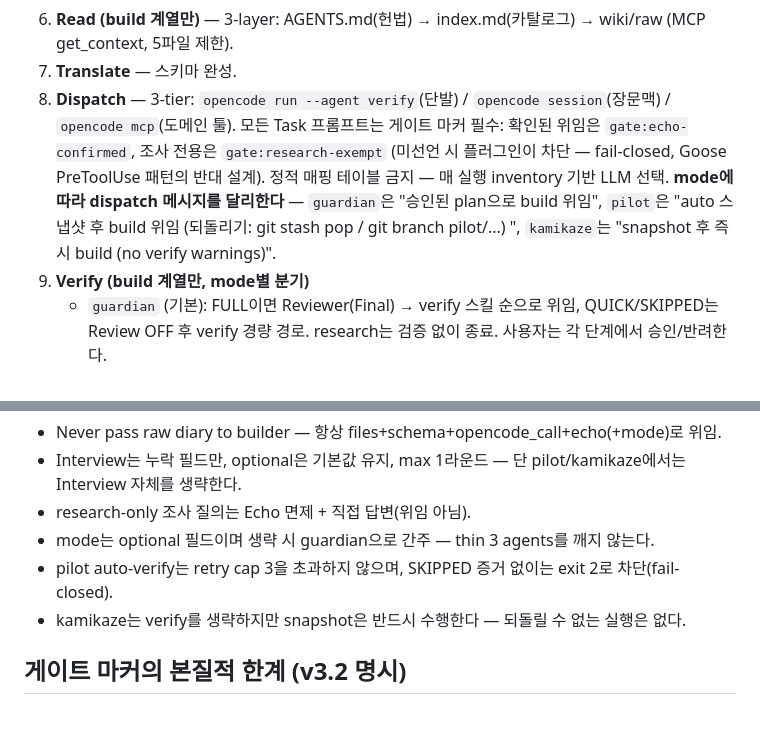
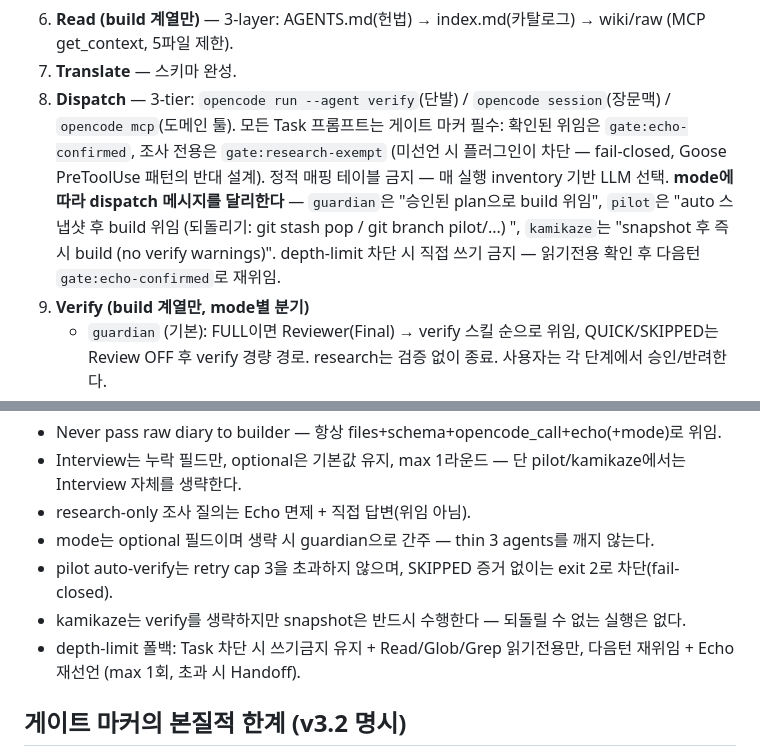
Before and after one commit to PALAN-K/palank-harness, a Markdown page: skills/interpreter/SKILL.md, 2 parts joined by grey strips. GitHub-like rendering; blank space fills up the shorter version.

Commit message:
docs: P1-1 fallback [verify PASS]
Next-session: reflect P1-1 depth-fallback in AGENTS.md

```diff
--- a/skills/interpreter/SKILL.md
+++ b/skills/interpreter/SKILL.md
@@ -38,7 +38,7 @@ description: >
 5. **Classify** — `research|brainstorm` vs `build|fix|migrate|review`.
 6. **Read (build 계열만)** — 3-layer: AGENTS.md(헌법) → index.md(카탈로그) → wiki/raw (MCP get_context, 5파일 제한).
 7. **Translate** — 스키마 완성.
-8. **Dispatch** — 3-tier: `opencode run --agent verify`(단발) / `opencode session`(장문맥) / `opencode mcp`(도메인 툴). 모든 Task 프롬프트는 게이트 마커 필수: 확인된 위임은 `gate:echo-confirmed`, 조사 전용은 `gate:research-exempt` (미선언 시 플러그인이 차단 — fail-closed, Goose PreToolUse 패턴의 반대 설계). 정적 매핑 테이블 금지 — 매 실행 inventory 기반 LLM 선택. **mode에 따라 dispatch 메시지를 달리한다** — `guardian`은 "승인된 plan으로 build 위임", `pilot`은 "auto 스냅샷 후 build 위임 (되돌리기: git stash pop / git branch pilot/...) ", `kamikaze`는 "snapshot 후 즉시 build (no verify warnings)".
+8. **Dispatch** — 3-tier: `opencode run --agent verify`(단발) / `opencode session`(장문맥) / `opencode mcp`(도메인 툴). 모든 Task 프롬프트는 게이트 마커 필수: 확인된 위임은 `gate:echo-confirmed`, 조사 전용은 `gate:research-exempt` (미선언 시 플러그인이 차단 — fail-closed, Goose PreToolUse 패턴의 반대 설계). 정적 매핑 테이블 금지 — 매 실행 inventory 기반 LLM 선택. **mode에 따라 dispatch 메시지를 달리한다** — `guardian`은 "승인된 plan으로 build 위임", `pilot`은 "auto 스냅샷 후 build 위임 (되돌리기: git stash pop / git branch pilot/...) ", `kamikaze`는 "snapshot 후 즉시 build (no verify warnings)". depth-limit 차단 시 직접 쓰기 금지 — 읽기전용 확인 후 다음턴 `gate:echo-confirmed`로 재위임.
 9. **Verify (build 계열만, mode별 분기)**
     - `guardian` (기본): FULL이면 Reviewer(Final) → verify 스킬 순으로 위임, QUICK/SKIPPED는 Review OFF 후 verify 경량 경로. research는 검증 없이 종료. 사용자는 각 단계에서 승인/반려한다.
     - `pilot` — **자동 verify loop (승인 없이 완료까지)**: `node scripts/tiered-verify.js --check` 로 Tier를 코드 판정 → Tier별 verify를 **자동**으로 수행(승인 대기 없음, 호출 자체가 자동):
@@ -87,6 +87,7 @@ description: >
 - mode는 optional 필드이며 생략 시 guardian으로 간주 — thin 3 agents를 깨지 않는다.
 - pilot auto-verify는 retry cap 3을 초과하지 않으며, SKIPPED 증거 없이는 exit 2로 차단(fail-closed).
 - kamikaze는 verify를 생략하지만 snapshot은 반드시 수행한다 — 되돌릴 수 없는 실행은 없다.
+- depth-limit 폴백: Task 차단 시 쓰기금지 유지 + Read/Glob/Grep 읽기전용만, 다음턴 재위임 + Echo 재선언 (max 1회, 초과 시 Handoff).
 
 ## 게이트 마커의 본질적 한계 (v3.2 명시)
 
```
